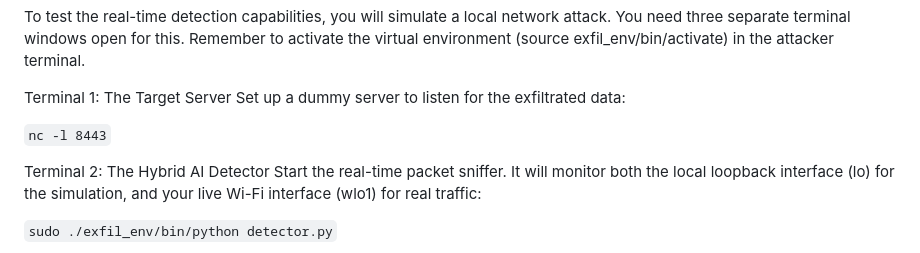
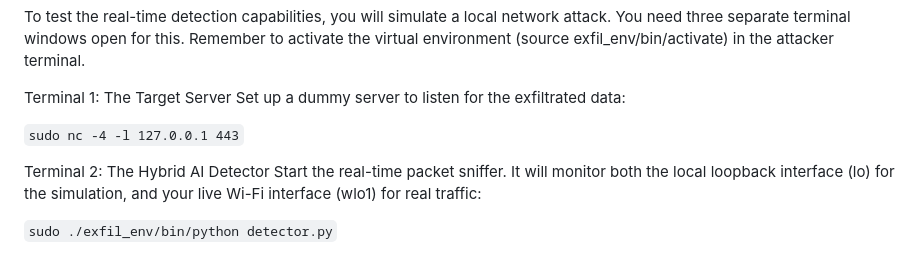
Before and after one commit to Santhosh939s/CryptoFlow-IDS, a Markdown page: README.md, the part around the change. GitHub-like rendering.

Commit message:
Update README.md
Updated the command for setting up the dummy server to use sudo and specify the local address.

```diff
--- a/README.md
+++ b/README.md
@@ -117,7 +117,7 @@ To test the real-time detection capabilities, you will simulate a local network
 Terminal 1: The Target Server
 Set up a dummy server to listen for the exfiltrated data:
 
-`nc -l 8443`
+`sudo nc -4 -l 127.0.0.1 443`
 
 
 Terminal 2: The Hybrid AI Detector
```
